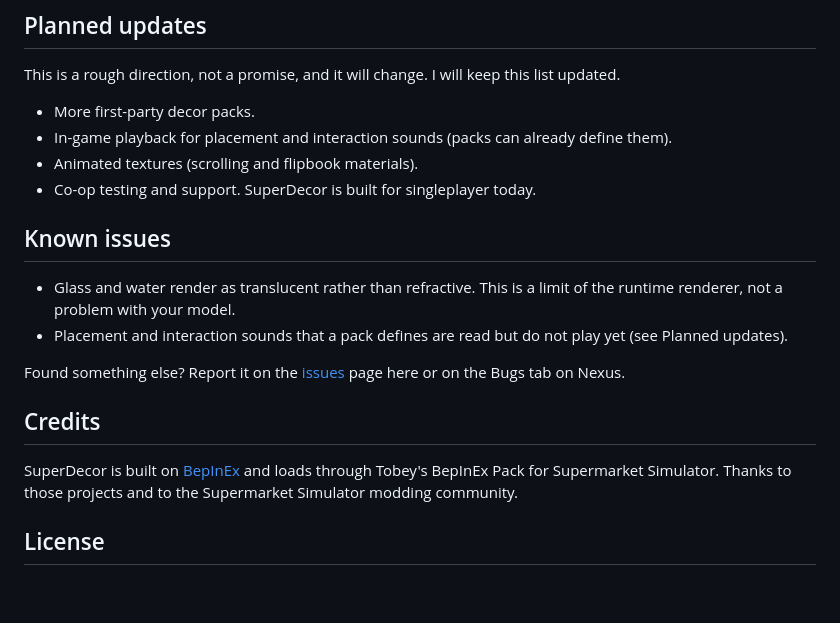
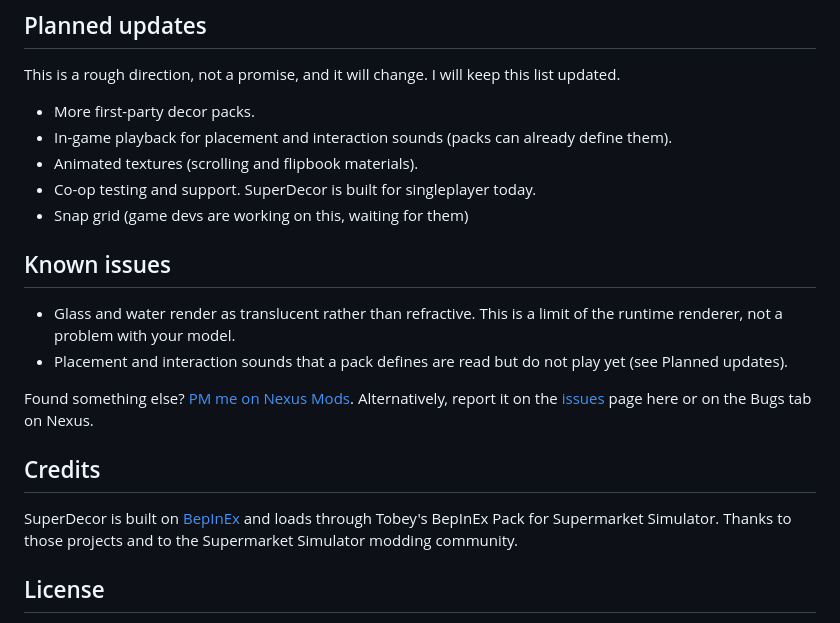
Before and after one commit to leptoon/superdecor-release, a Markdown page: README.md, the part around one of its changes. Rendered like a GitHub page; blank space fills up the shorter version.

Commit message:
Revise README for contact and link updates
Updated contact information and links in the README.

```diff
--- a/README.md
+++ b/README.md
@@ -114,13 +114,14 @@ This is a rough direction, not a promise, and it will change. I will keep this l
 - In-game playback for placement and interaction sounds (packs can already define them).
 - Animated textures (scrolling and flipbook materials).
 - Co-op testing and support. SuperDecor is built for singleplayer today.
+- Snap grid (game devs are working on this, waiting for them)
 
 ## Known issues
 
 - Glass and water render as translucent rather than refractive. This is a limit of the runtime renderer, not a problem with your model.
 - Placement and interaction sounds that a pack defines are read but do not play yet (see Planned updates).
 
-Found something else? Report it on the [issues](https://github.com/leptoon/superdecor-release/issues) page here or on the Bugs tab on Nexus.
+Found something else? [PM me on Nexus Mods](https://forums.nexusmods.com/profile/4786734-leptoon/). Alternatively, report it on the [issues](https://github.com/leptoon/superdecor-release/issues) page here or on the Bugs tab on Nexus.
 
 ## Credits
 
```
Also changed, not shown: other parts of README.md (+1 -1 lines).
